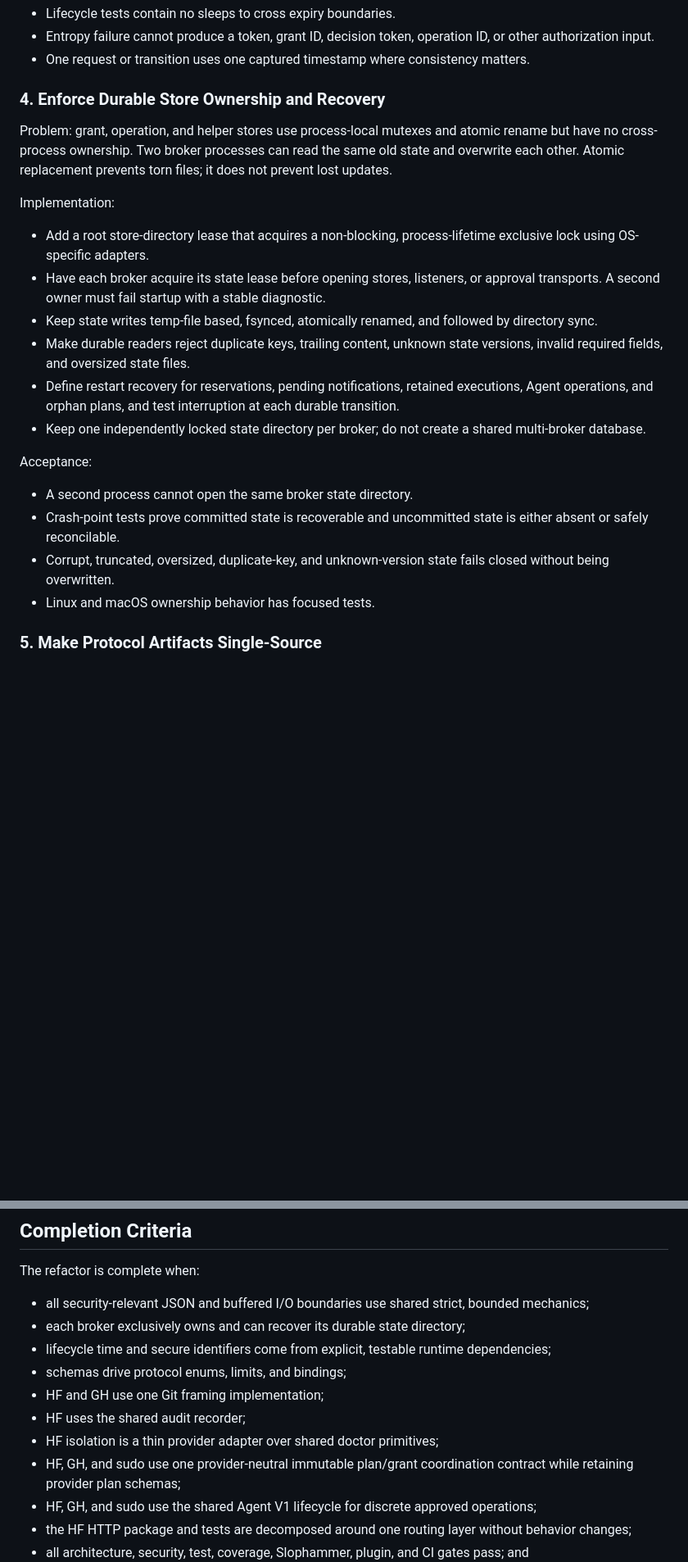
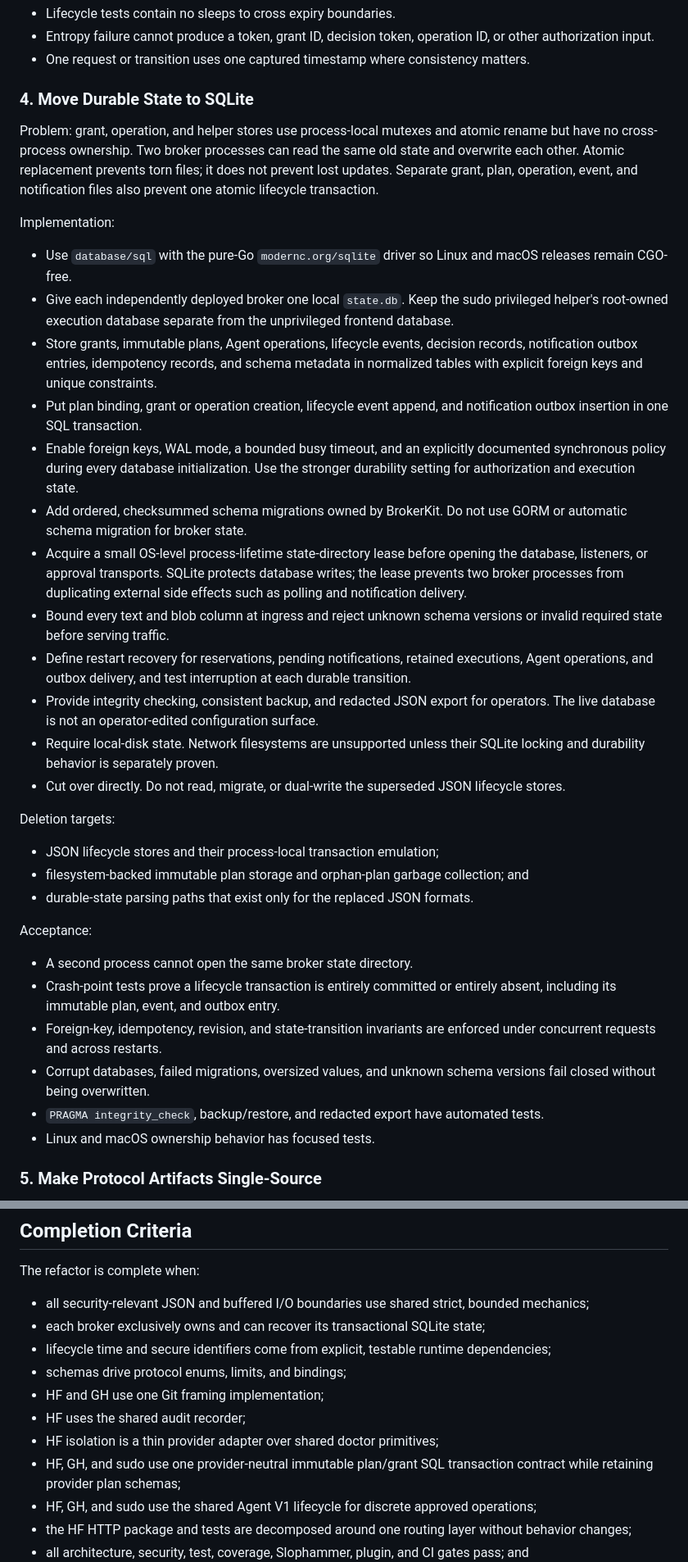
Before and after one commit to osolmaz/unyolo, a Markdown page: docs/2026-07-12-refactor-plan.md, 2 parts joined by grey strips. Shown at 82% size. Drawn GitHub-style; blank space fills up the shorter version.

Commit message:
docs: adopt SQLite for broker state

```diff
--- a/docs/2026-07-12-refactor-plan.md
+++ b/docs/2026-07-12-refactor-plan.md
@@ -140,36 +140,65 @@ Acceptance:
 - One request or transition uses one captured timestamp where consistency
   matters.
 
-### 4. Enforce Durable Store Ownership and Recovery
+### 4. Move Durable State to SQLite
 
 Problem: grant, operation, and helper stores use process-local mutexes and atomic
 rename but have no cross-process ownership. Two broker processes can read the
 same old state and overwrite each other. Atomic replacement prevents torn files;
-it does not prevent lost updates.
+it does not prevent lost updates. Separate grant, plan, operation, event, and
+notification files also prevent one atomic lifecycle transaction.
 
 Implementation:
 
-- Add a root store-directory lease that acquires a non-blocking, process-lifetime
-  exclusive lock using OS-specific adapters.
-- Have each broker acquire its state lease before opening stores, listeners, or
-  approval transports. A second owner must fail startup with a stable diagnostic.
-- Keep state writes temp-file based, fsynced, atomically renamed, and followed by
-  directory sync.
-- Make durable readers reject duplicate keys, trailing content, unknown state
-  versions, invalid required fields, and oversized state files.
+- Use `database/sql` with the pure-Go `modernc.org/sqlite` driver so Linux and
+  macOS releases remain CGO-free.
+- Give each independently deployed broker one local `state.db`. Keep the sudo
+  privileged helper's root-owned execution database separate from the
+  unprivileged frontend database.
+- Store grants, immutable plans, Agent operations, lifecycle events, decision
+  records, notification outbox entries, idempotency records, and schema metadata
+  in normalized tables with explicit foreign keys and unique constraints.
+- Put plan binding, grant or operation creation, lifecycle event append, and
+  notification outbox insertion in one SQL transaction.
+- Enable foreign keys, WAL mode, a bounded busy timeout, and an explicitly
+  documented synchronous policy during every database initialization. Use the
+  stronger durability setting for authorization and execution state.
+- Add ordered, checksummed schema migrations owned by BrokerKit. Do not use GORM
+  or automatic schema migration for broker state.
+- Acquire a small OS-level process-lifetime state-directory lease before opening
+  the database, listeners, or approval transports. SQLite protects database
+  writes; the lease prevents two broker processes from duplicating external side
+  effects such as polling and notification delivery.
+- Bound every text and blob column at ingress and reject unknown schema versions
+  or invalid required state before serving traffic.
 - Define restart recovery for reservations, pending notifications, retained
-  executions, Agent operations, and orphan plans, and test interruption at each
-  durable transition.
-- Keep one independently locked state directory per broker; do not create a
-  shared multi-broker database.
+  executions, Agent operations, and outbox delivery, and test interruption at
+  each durable transition.
+- Provide integrity checking, consistent backup, and redacted JSON export for
+  operators. The live database is not an operator-edited configuration surface.
+- Require local-disk state. Network filesystems are unsupported unless their
+  SQLite locking and durability behavior is separately proven.
+- Cut over directly. Do not read, migrate, or dual-write the superseded JSON
+  lifecycle stores.
+
+Deletion targets:
+
+- JSON lifecycle stores and their process-local transaction emulation;
+- filesystem-backed immutable plan storage and orphan-plan garbage collection;
+  and
+- durable-state parsing paths that exist only for the replaced JSON formats.
 
 Acceptance:
 
 - A second process cannot open the same broker state directory.
-- Crash-point tests prove committed state is recoverable and uncommitted state is
-  either absent or safely reconcilable.
-- Corrupt, truncated, oversized, duplicate-key, and unknown-version state fails
-  closed without being overwritten.
+- Crash-point tests prove a lifecycle transaction is entirely committed or
+  entirely absent, including its immutable plan, event, and outbox entry.
+- Foreign-key, idempotency, revision, and state-transition invariants are enforced
+  under concurrent requests and across restarts.
+- Corrupt databases, failed migrations, oversized values, and unknown schema
+  versions fail closed without being overwritten.
+- `PRAGMA integrity_check`, backup/restore, and redacted export have automated
+  tests.
 - Linux and macOS ownership behavior has focused tests.
 
 ### 5. Make Protocol Artifacts Single-Source
@@ -505,14 +534,14 @@ The refactor is complete when:
 
 - all security-relevant JSON and buffered I/O boundaries use shared strict,
   bounded mechanics;
-- each broker exclusively owns and can recover its durable state directory;
+- each broker exclusively owns and can recover its transactional SQLite state;
 - lifecycle time and secure identifiers come from explicit, testable runtime
   dependencies;
 - schemas drive protocol enums, limits, and bindings;
 - HF and GH use one Git framing implementation;
 - HF uses the shared audit recorder;
 - HF isolation is a thin provider adapter over shared doctor primitives;
-- HF, GH, and sudo use one provider-neutral immutable plan/grant coordination
+- HF, GH, and sudo use one provider-neutral immutable plan/grant SQL transaction
   contract while retaining provider plan schemas;
 - HF, GH, and sudo use the shared Agent V1 lifecycle for discrete approved
   operations;
```
Also changed, not shown: other parts of docs/2026-07-12-refactor-plan.md (+14 -14 lines).
